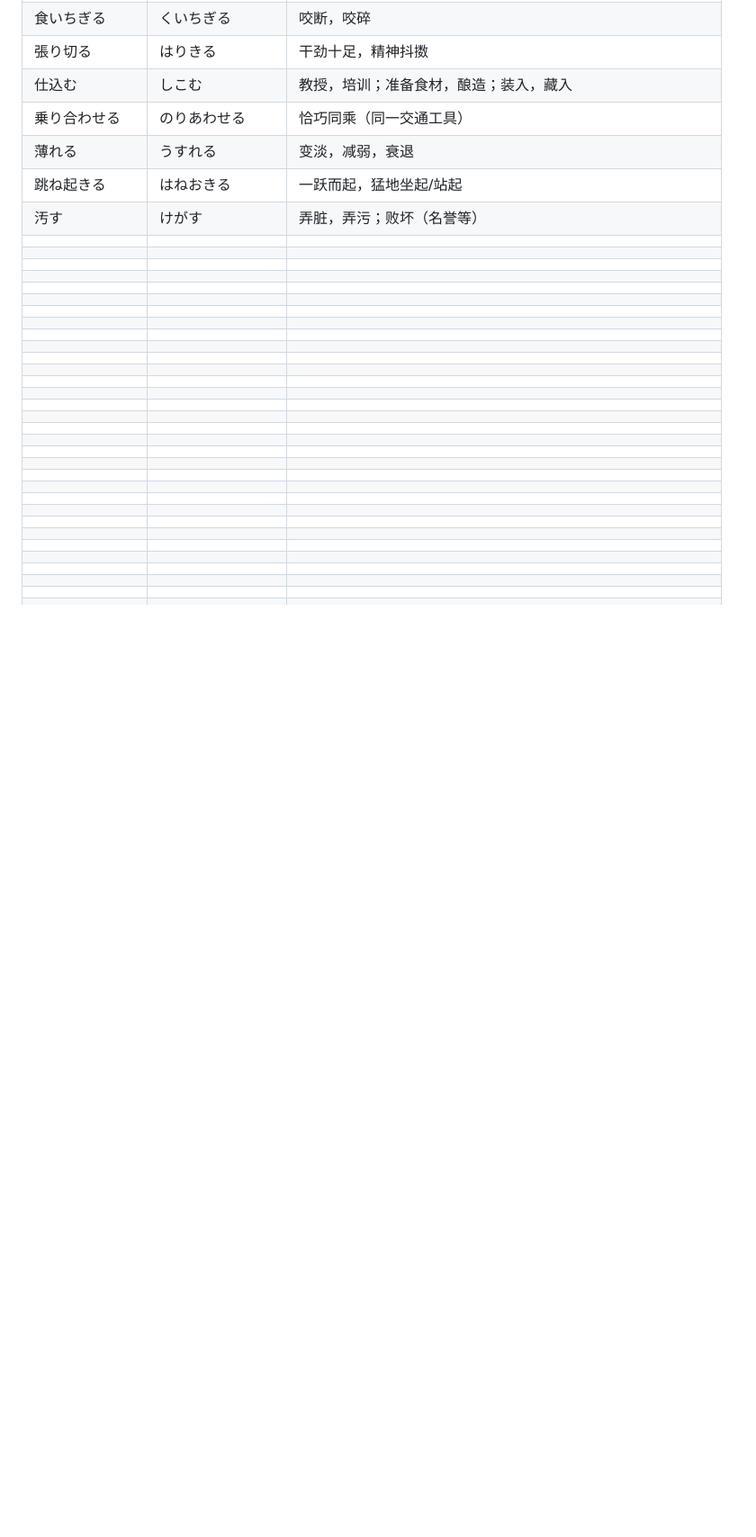
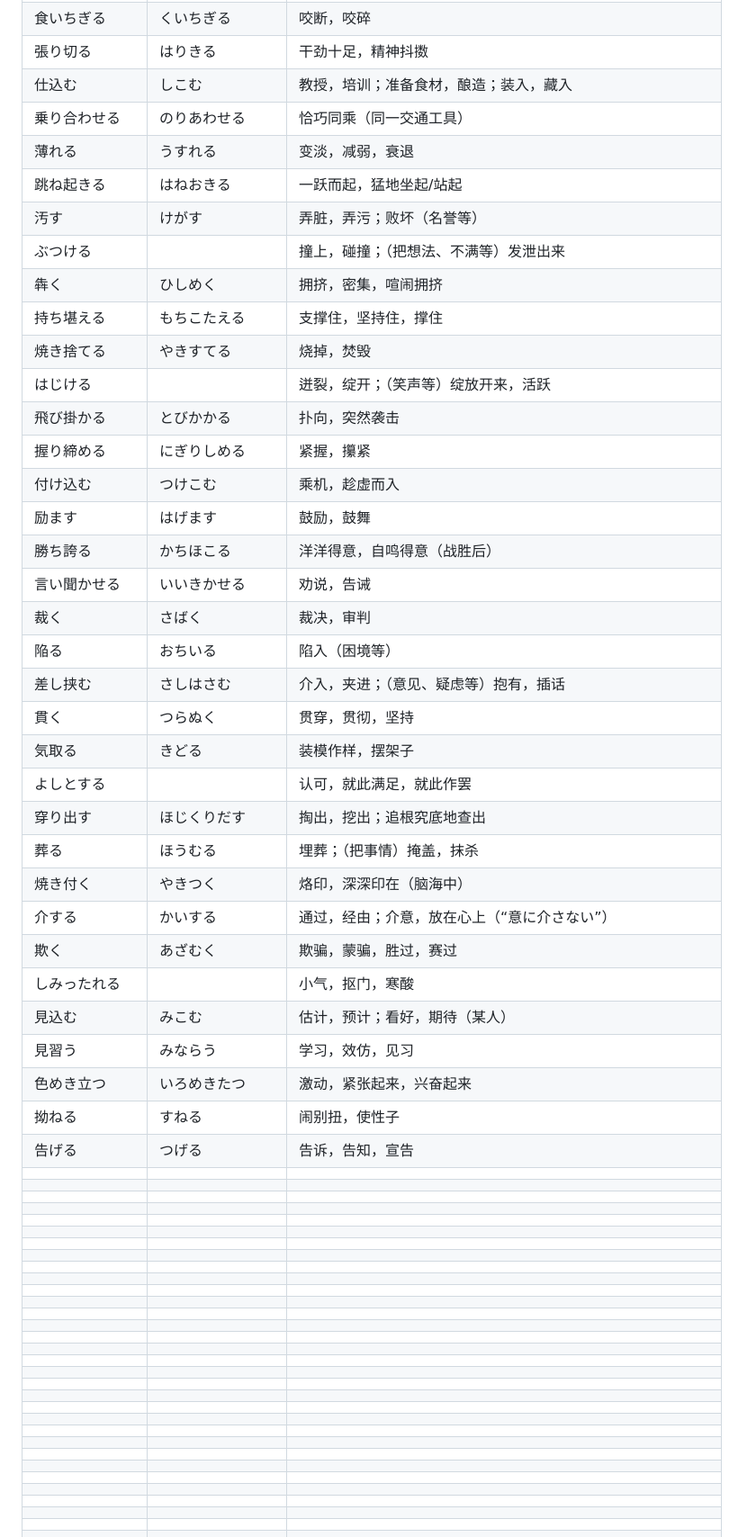
Before and after one commit to xingOct21/Tango, a Markdown page: word.md, the part around one of its changes. Shown at 90% size. Rendered like a GitHub page; blank space fills up the shorter version.

```diff
--- a/word.md
+++ b/word.md
@@ -612,35 +611,34 @@
 |薄れる|うすれる|变淡，减弱，衰退|
 |跳ね起きる|はねおきる|一跃而起，猛地坐起/站起|
 |汚す|けがす|弄脏，弄污；败坏（名誉等）|
-||||
-||||
-||||
-||||
-||||
-||||
-||||
-||||
-||||
-||||
-||||
-||||
-||||
-||||
-||||
-||||
-||||
-||||
-||||
-||||
-||||
-||||
-||||
-||||
-||||
-||||
-||||
-||||
-||||
+|ぶつける||撞上，碰撞；（把想法、不满等）发泄出来|
+|犇く|ひしめく|拥挤，密集，喧闹拥挤|
+|持ち堪える|もちこたえる|支撑住，坚持住，撑住|
+|焼き捨てる|やきすてる|烧掉，焚毁|
+|はじける||迸裂，绽开；（笑声等）绽放开来，活跃|
+|飛び掛かる|とびかかる|扑向，突然袭击|
+|握り締める|にぎりしめる|紧握，攥紧|
+|付け込む|つけこむ|乘机，趁虚而入|
+|励ます|はげます|鼓励，鼓舞|
+|勝ち誇る|かちほこる|洋洋得意，自鸣得意（战胜后）|
+|言い聞かせる|いいきかせる|劝说，告诫|
+|裁く|さばく|裁决，审判|
+|陥る|おちいる|陷入（困境等）|
+|差し挟む|さしはさむ|介入，夹进；（意见、疑虑等）抱有，插话|
+|貫く|つらぬく|贯穿，贯彻，坚持|
+|気取る|きどる|装模作样，摆架子|
+|よしとする||认可，就此满足，就此作罢|
+|穿り出す|ほじくりだす|掏出，挖出；追根究底地查出|
+|葬る|ほうむる|埋葬；（把事情）掩盖，抹杀|
+|焼き付く|やきつく|烙印，深深印在（脑海中）|
+|介する|かいする|通过，经由；介意，放在心上（“意に介さない”）|
+|欺く|あざむく|欺骗，蒙骗，胜过，赛过|
+|しみったれる||小气，抠门，寒酸|
+|見込む|みこむ|估计，预计；看好，期待（某人）|
+|見習う|みならう|学习，效仿，见习|
+|色めき立つ|いろめきたつ|激动，紧张起来，兴奋起来|
+|拗ねる|すねる|闹别扭，使性子|
+|告げる|つげる|告诉，告知，宣告|
 ||||
 ||||
 ||||
```
Also changed, not shown: other parts of word.md (+55 -57 lines).
